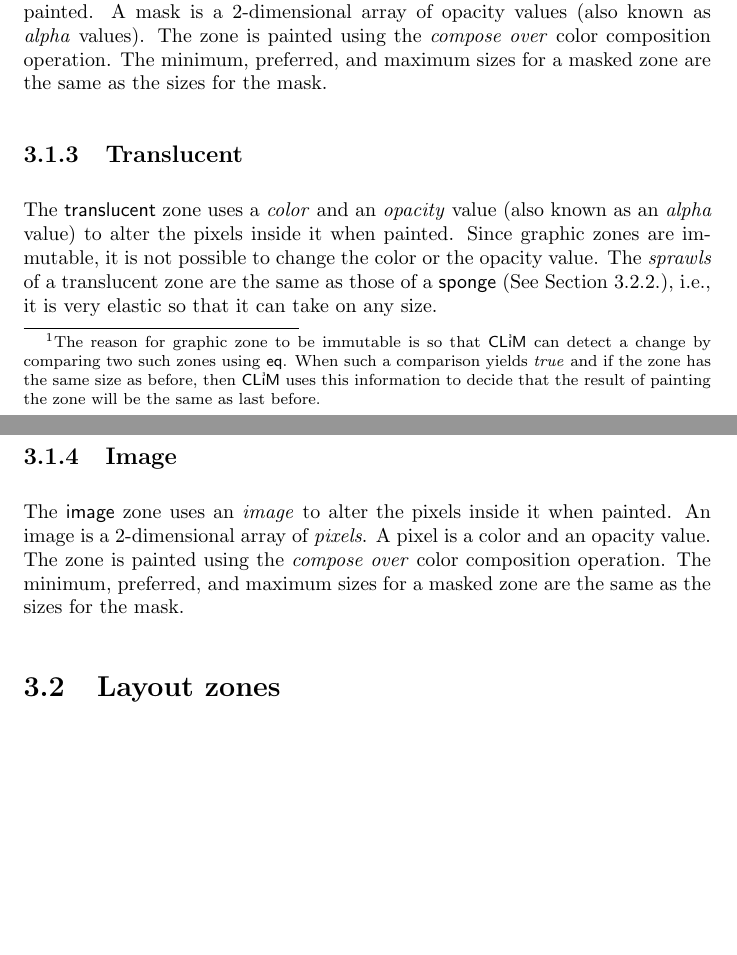
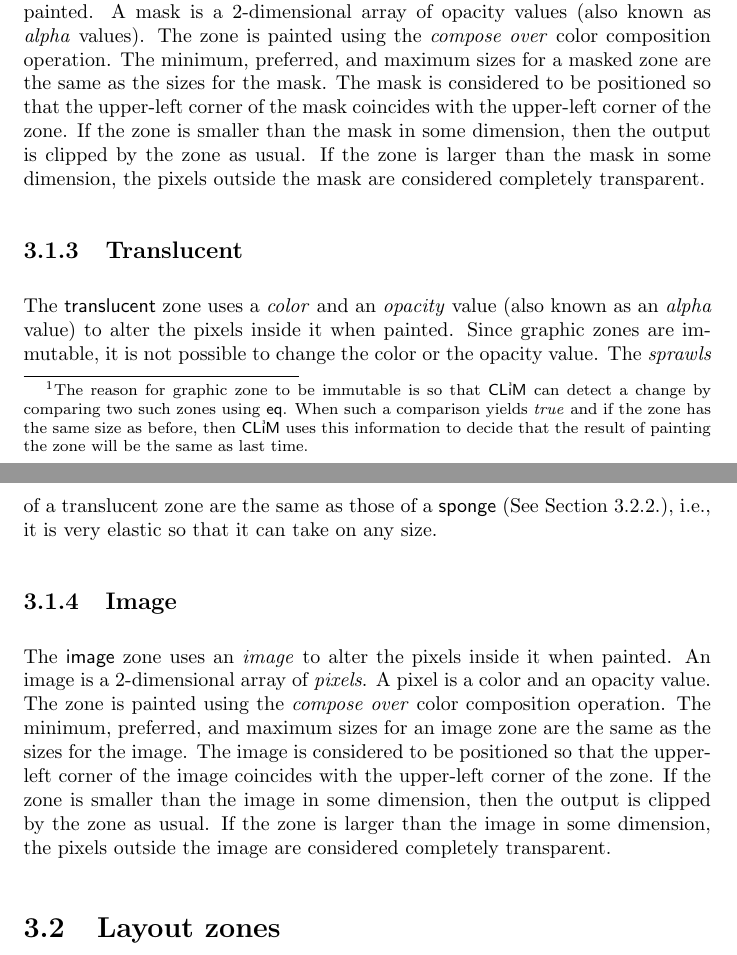
Before and after one commit to robert-strandh/CLIMatis, a LaTeX thesis (CLIM3-Specification/clim3.tex): two parts of pages 9 and 10 of 40 before the commit and two parts of pages 9 and 10 of 41 after it, joined at a grey line, cut so that both start at the same text, the shorter picture padded with empty space. Compiled offline with pdfLaTeX.

Commit message:
More details about certain zone types.

```diff
--- a/CLIM3-Specification/clim3.tex
+++ b/CLIM3-Specification/clim3.tex
@@ -160,7 +160,7 @@ and replace it with a new one with the altered behavior.%
   \code{eq}.  When such a comparison yields \emph{true} and if the
   zone has the same size as before, then \clim{} uses this information
   to decide that the result of painting the zone will be the same as
-  last before.}
+  last time.}
 
 \subsection{Opaque}
 \label{sec-zones-graphic-opaque}
@@ -181,7 +181,12 @@ the pixels inside it when painted.  A mask is a 2-dimensional array of
 opacity values (also known as \emph{alpha} values).  The zone is
 painted using the \emph{compose over} color composition operation.
 The minimum, preferred, and maximum sizes for a masked zone are the
-same as the sizes for the mask.
+same as the sizes for the mask.  The mask is considered to be
+positioned so that the upper-left corner of the mask coincides with
+the upper-left corner of the zone.  If the zone is smaller than the
+mask in some dimension, then the output is clipped by the zone as
+usual.  If the zone is larger than the mask in some dimension, the
+pixels outside the mask are considered completely transparent.
 
 \subsection{Translucent}
 \label{sec-zones-graphic-translucent}
@@ -201,8 +206,13 @@ The \code{image} zone uses an \emph{image} to alter the pixels inside
 it when painted.  An image is a 2-dimensional array of \emph{pixels}.
 A pixel is a color and an opacity value.  The zone is painted using
 the \emph{compose over} color composition operation.  The minimum,
-preferred, and maximum sizes for a masked zone are the same as the
-sizes for the mask.
+preferred, and maximum sizes for an image zone are the same as the
+sizes for the image.  The image is considered to be positioned so that
+the upper-left corner of the image coincides with the upper-left
+corner of the zone.  If the zone is smaller than the image in some
+dimension, then the output is clipped by the zone as usual.  If the
+zone is larger than the image in some dimension, the pixels outside
+the image are considered completely transparent.
 
 \section{Layout zones}
 \label{sec-zones-layout}
```
Also changed, not shown: CLIM3-Specification/clim3.tex (30 more changed lines).
